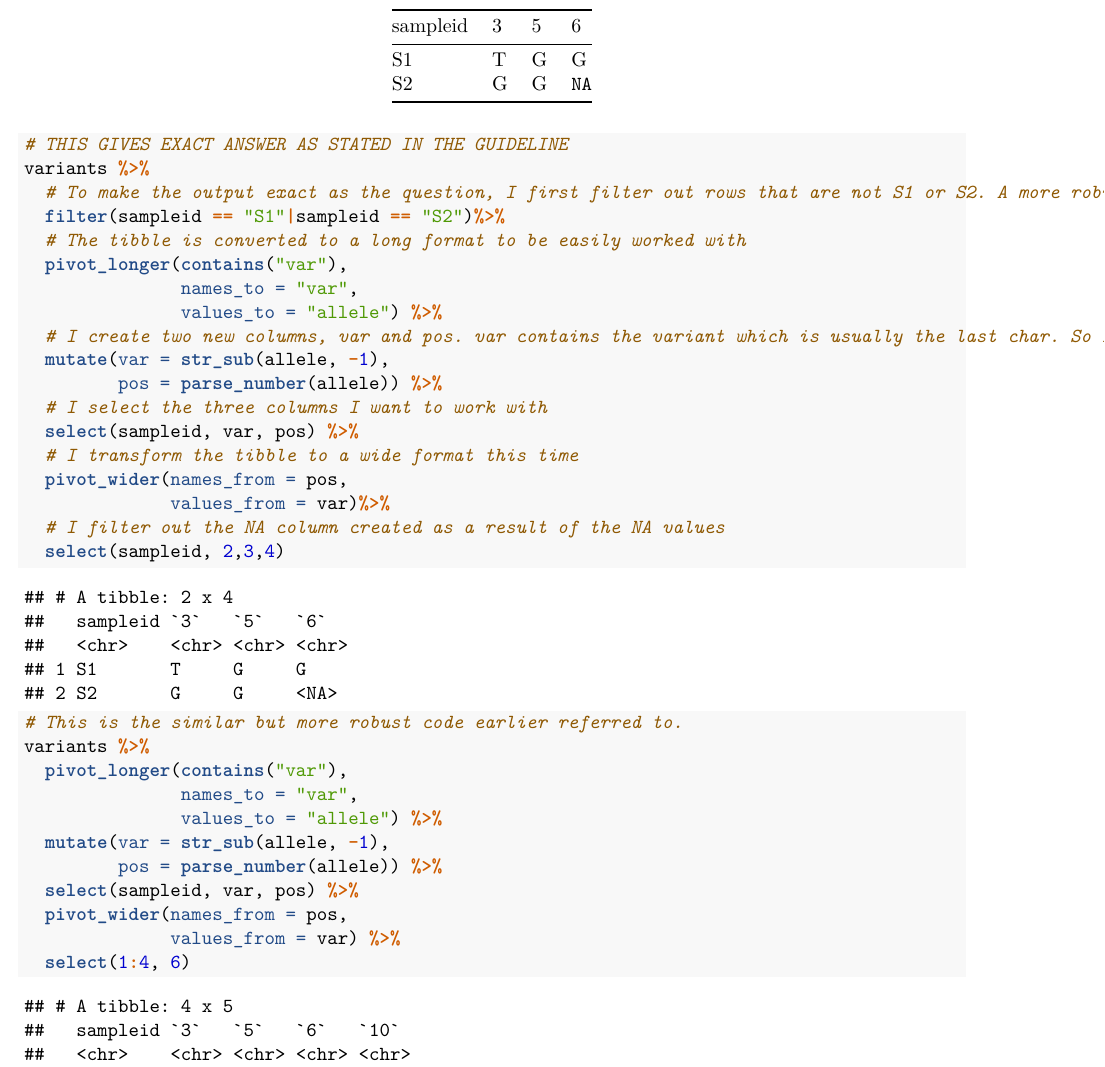
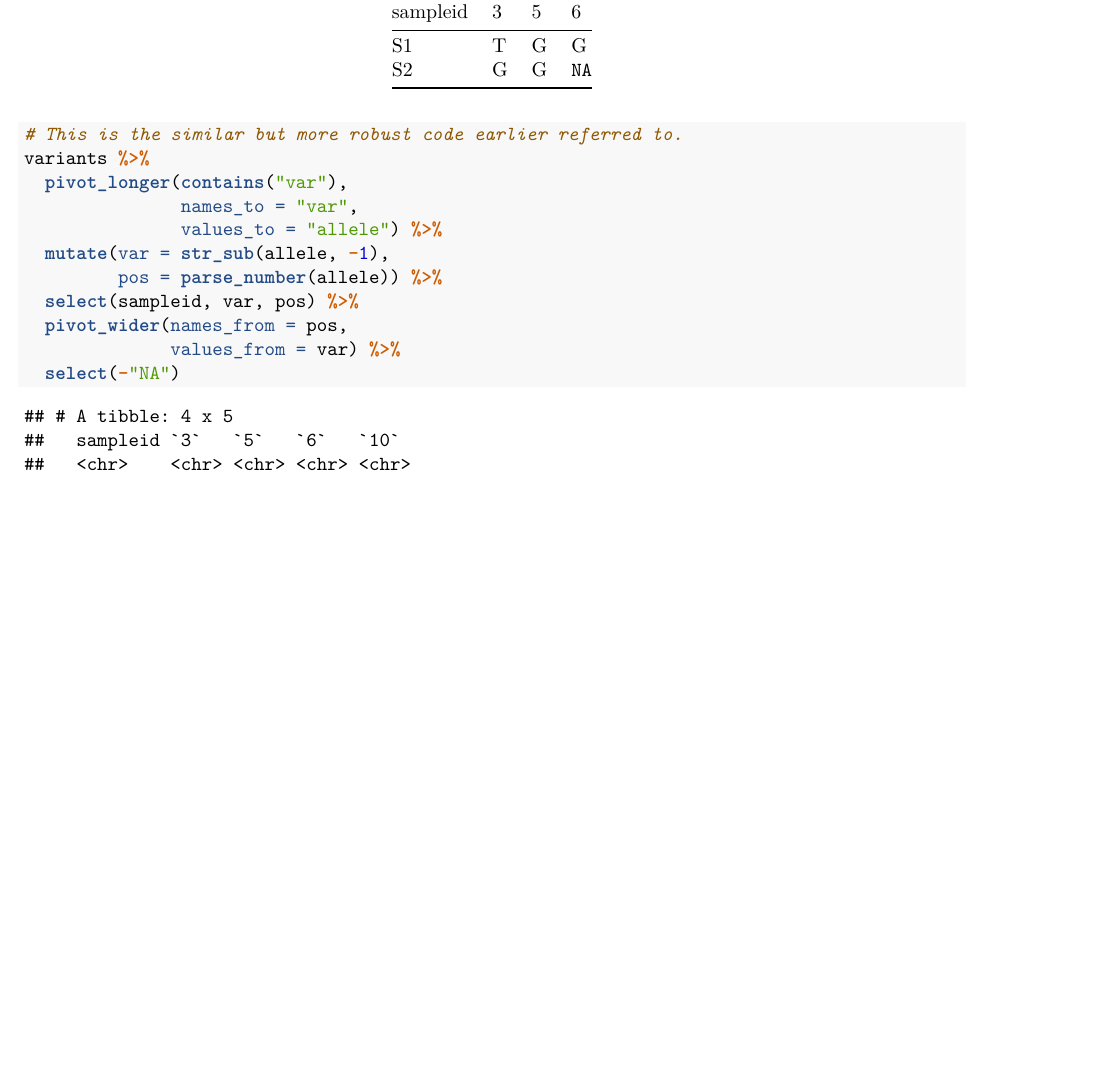
Before and after one commit to Michael-Mbajwa/data_analyis_R, an R Markdown document (dplyr_exploration2/dplyr_exploration2.Rmd): part of page 2 of 4 before the commit and part of page 2 of 3 after it, cut so that both start at the same text, the shorter picture padded with empty space. Rendered offline with R 4.5, knitr and Pandoc, then LaTeX, with nearby package versions; some code elsewhere in the file could not run offline.

Commit message:
Update to genetic_variants

````diff
--- a/dplyr_exploration2/dplyr_exploration2.Rmd
+++ b/dplyr_exploration2/dplyr_exploration2.Rmd
@@ -61,26 +61,7 @@ S1 | T|G |G
 S2 |G |G |`NA`
 
 
-```{r}
-# THIS GIVES EXACT ANSWER AS STATED IN THE GUIDELINE
-variants %>%
-  # To make the output exact as the question, I first filter out rows that are not S1 or S2. A more robust solution that considers all rows is provided in the next code chunk.
-  filter(sampleid == "S1"|sampleid == "S2")%>%
-  # The tibble is converted to a long format to be easily worked with
-  pivot_longer(contains("var"),
-               names_to = "var",
-               values_to = "allele") %>%
-  # I create two new columns, var and pos. var contains the variant which is usually the last char. So I use str_sub with -1. pos is the position, which is extracted using parse_number.
-  mutate(var = str_sub(allele, -1),
-         pos = parse_number(allele)) %>%
-  # I select the three columns I want to work with
-  select(sampleid, var, pos) %>%
-  # I transform the tibble to a wide format this time
-  pivot_wider(names_from = pos,
-              values_from = var)%>%
-  # I filter out the NA column created as a result of the NA values
-  select(sampleid, 2,3,4)
-```
+
 ```{r}
 # This is the similar but more robust code earlier referred to.
 variants %>%
@@ -92,7 +73,7 @@ variants %>%
   select(sampleid, var, pos) %>%
   pivot_wider(names_from = pos,
               values_from = var) %>%
-  select(1:4, 6)
+  select(-"NA")
 ```
 
 #### Select relevant variants
````
